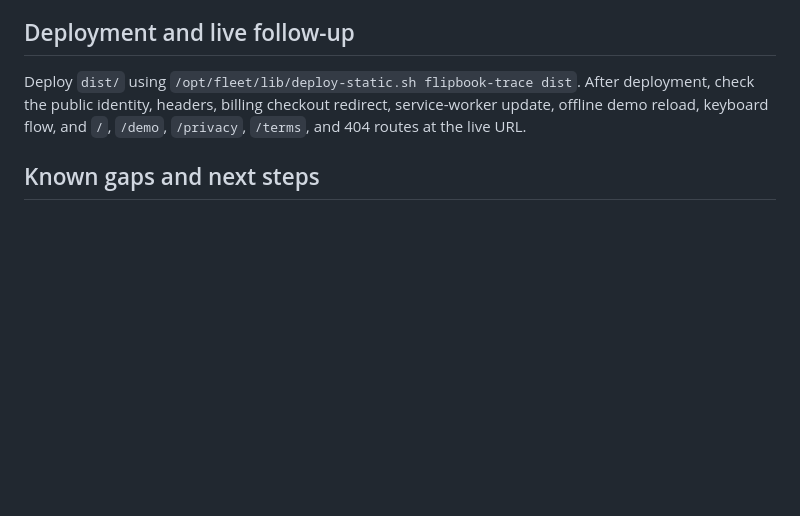
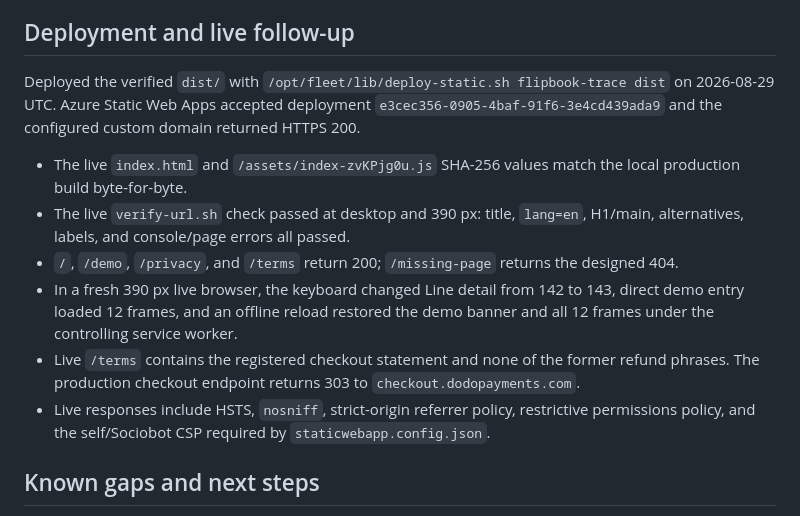
Before and after one commit to B-Divyesh/sf-flipbook-trace, a Markdown page: .factory/handoff.md, the part around the change. Drawn GitHub-style; blank space fills up the shorter version.

Commit message:
docs: record live repair deployment

```diff
--- a/.factory/handoff.md
+++ b/.factory/handoff.md
@@ -43,7 +43,14 @@ The app remains privacy-first: video and trace processing stay in the browser, t
 
 ## Deployment and live follow-up
 
-Deploy `dist/` using `/opt/fleet/lib/deploy-static.sh flipbook-trace dist`. After deployment, check the public identity, headers, billing checkout redirect, service-worker update, offline demo reload, keyboard flow, and `/`, `/demo`, `/privacy`, `/terms`, and 404 routes at the live URL.
+Deployed the verified `dist/` with `/opt/fleet/lib/deploy-static.sh flipbook-trace dist` on 2026-08-29 UTC. Azure Static Web Apps accepted deployment `e3cec356-0905-4baf-91f6-3e4cd439ada9` and the configured custom domain returned HTTPS 200.
+
+- The live `index.html` and `/assets/index-zvKPjg0u.js` SHA-256 values match the local production build byte-for-byte.
+- The live `verify-url.sh` check passed at desktop and 390 px: title, `lang=en`, H1/main, alternatives, labels, and console/page errors all passed.
+- `/`, `/demo`, `/privacy`, and `/terms` return 200; `/missing-page` returns the designed 404.
+- In a fresh 390 px live browser, the keyboard changed Line detail from 142 to 143, direct demo entry loaded 12 frames, and an offline reload restored the demo banner and all 12 frames under the controlling service worker.
+- Live `/terms` contains the registered checkout statement and none of the former refund phrases. The production checkout endpoint returns 303 to `checkout.dodopayments.com`.
+- Live responses include HSTS, `nosniff`, strict-origin referrer policy, restrictive permissions policy, and the self/Sociobot CSP required by `staticwebapp.config.json`.
 
 ## Known gaps and next steps
 
```
